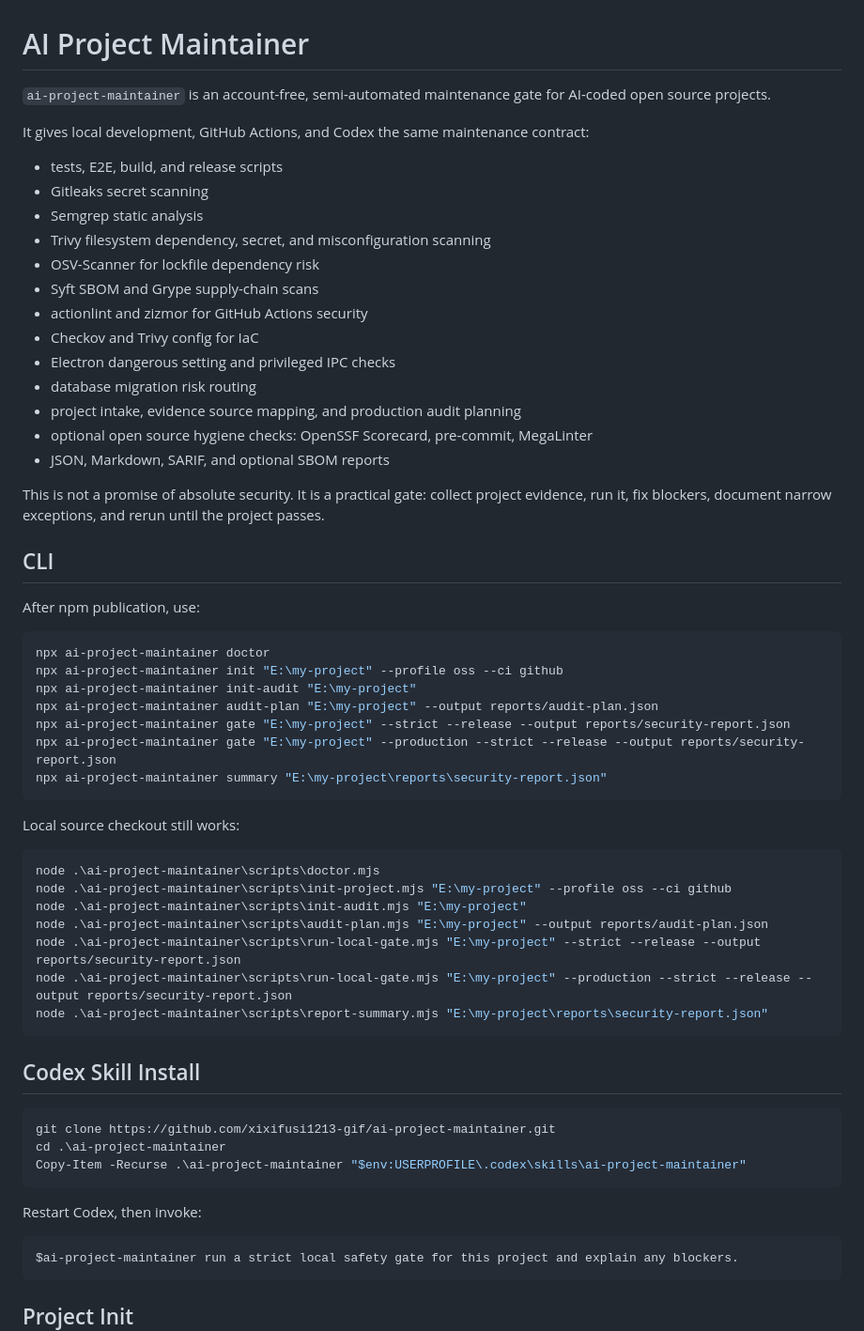
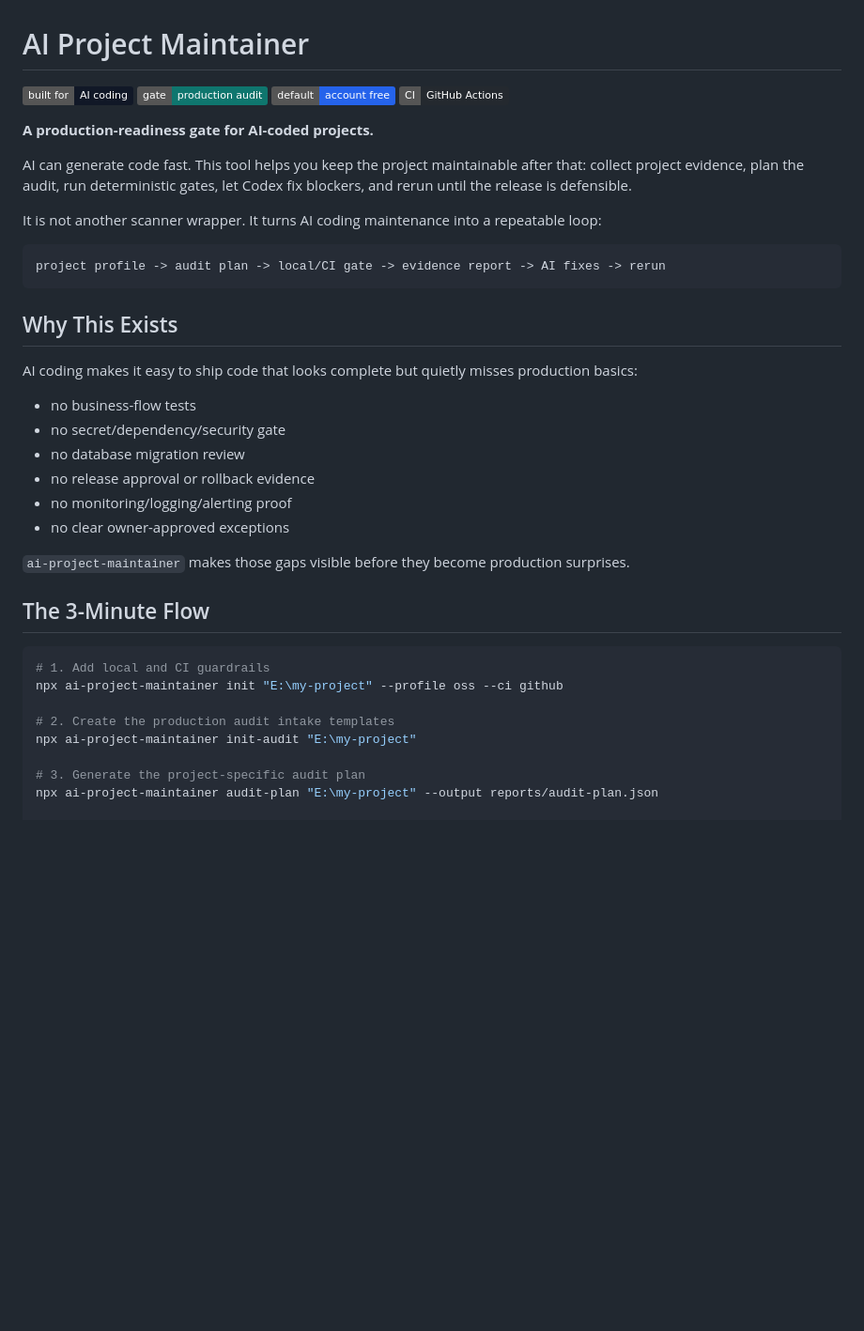
Before and after one commit to xixifusi1213-gif/ai-project-maintainer, a Markdown page: README.md, the part around one of its changes. Shown at 94% size. Rendered like a GitHub page; badges without logos; blank space fills up the shorter version.

Commit message:
Improve project positioning in README

````diff
--- a/README.md
+++ b/README.md
@@ -1,64 +1,42 @@
 # AI Project Maintainer
 
-`ai-project-maintainer` is an account-free, semi-automated maintenance gate for AI-coded open source projects.
+![AI coding](https://img.shields.io/badge/built%20for-AI%20coding-111827)
+![Production audit](https://img.shields.io/badge/gate-production%20audit-0f766e)
+![Account free](https://img.shields.io/badge/default-account%20free-2563eb)
+![CI ready](https://img.shields.io/badge/CI-GitHub%20Actions-24292f)
 
-It gives local development, GitHub Actions, and Codex the same maintenance contract:
+**A production-readiness gate for AI-coded projects.**
 
-- tests, E2E, build, and release scripts
-- Gitleaks secret scanning
-- Semgrep static analysis
-- Trivy filesystem dependency, secret, and misconfiguration scanning
-- OSV-Scanner for lockfile dependency risk
-- Syft SBOM and Grype supply-chain scans
-- actionlint and zizmor for GitHub Actions security
-- Checkov and Trivy config for IaC
-- Electron dangerous setting and privileged IPC checks
-- database migration risk routing
-- project intake, evidence source mapping, and production audit planning
-- optional open source hygiene checks: OpenSSF Scorecard, pre-commit, MegaLinter
-- JSON, Markdown, SARIF, and optional SBOM reports
+AI can generate code fast. This tool helps you keep the project maintainable after that: collect project evidence, plan the audit, run deterministic gates, let Codex fix blockers, and rerun until the release is defensible.
 
-This is not a promise of absolute security. It is a practical gate: collect project evidence, run it, fix blockers, document narrow exceptions, and rerun until the project passes.
+It is not another scanner wrapper. It turns AI coding maintenance into a repeatable loop:
 
-## CLI
+```text
+project profile -> audit plan -> local/CI gate -> evidence report -> AI fixes -> rerun
+```
 
-After npm publication, use:
+## Why This Exists
+
+AI coding makes it easy to ship code that looks complete but quietly misses production basics:
+
+- no business-flow tests
+- no secret/dependency/security gate
+- no database migration review
+- no release approval or rollback evidence
+- no monitoring/logging/alerting proof
+- no clear owner-approved exceptions
+
+`ai-project-maintainer` makes those gaps visible before they become production surprises.
+
+## The 3-Minute Flow
 
 ```powershell
-npx ai-project-maintainer doctor
+# 1. Add local and CI guardrails
 npx ai-project-maintainer init "E:\my-project" --profile oss --ci github
+
+# 2. Create the production audit intake templates
 npx ai-project-maintainer init-audit "E:\my-project"
+
+# 3. Generate the project-specific audit plan
 npx ai-project-maintainer audit-plan "E:\my-project" --output reports/audit-plan.json
-npx ai-project-maintainer gate "E:\my-project" --strict --release --output reports/security-report.json
-npx ai-project-maintainer gate "E:\my-project" --production --strict --release --output reports/security-report.json
-npx ai-project-maintainer summary "E:\my-project\reports\security-report.json"
-```
 
-Local source checkout still works:
-
-```powershell
-node .\ai-project-maintainer\scripts\doctor.mjs
-node .\ai-project-maintainer\scripts\init-project.mjs "E:\my-project" --profile oss --ci github
-node .\ai-project-maintainer\scripts\init-audit.mjs "E:\my-project"
-node .\ai-project-maintainer\scripts\audit-plan.mjs "E:\my-project" --output reports/audit-plan.json
-node .\ai-project-maintainer\scripts\run-local-gate.mjs "E:\my-project" --strict --release --output reports/security-report.json
-node .\ai-project-maintainer\scripts\run-local-gate.mjs "E:\my-project" --production --strict --release --output reports/security-report.json
-node .\ai-project-maintainer\scripts\report-summary.mjs "E:\my-project\reports\security-report.json"
-```
-
-## Codex Skill Install
-
-```powershell
-git clone https://github.com/xixifusi1213-gif/ai-project-maintainer.git
-cd .\ai-project-maintainer
-Copy-Item -Recurse .\ai-project-maintainer "$env:USERPROFILE\.codex\skills\ai-project-maintainer"
-```
-
-Restart Codex, then invoke:
-
-```text
-$ai-project-maintainer run a strict local safety gate for this project and explain any blockers.
-```
-
-## Project Init
-
````
Also changed, not shown: other parts of README.md (+98 -57 lines).
